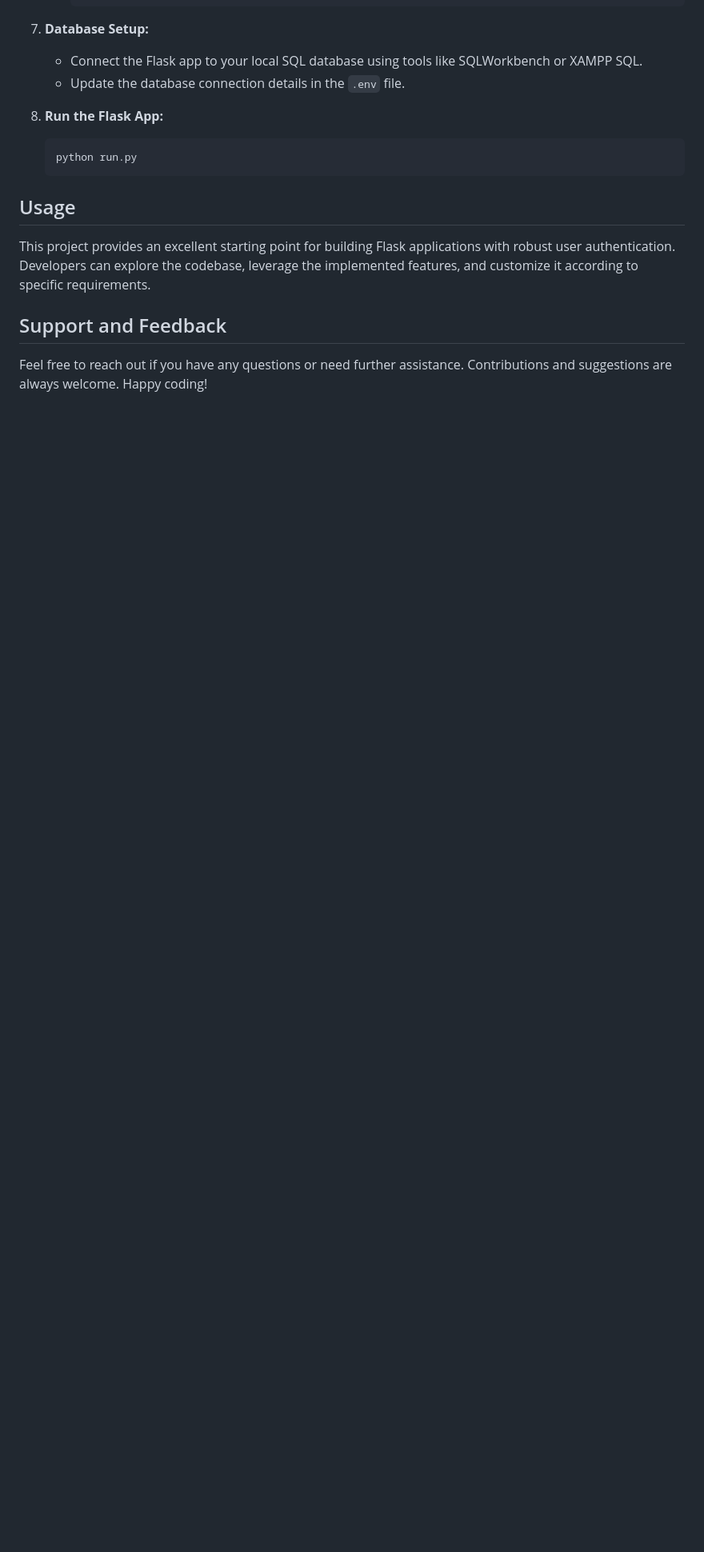
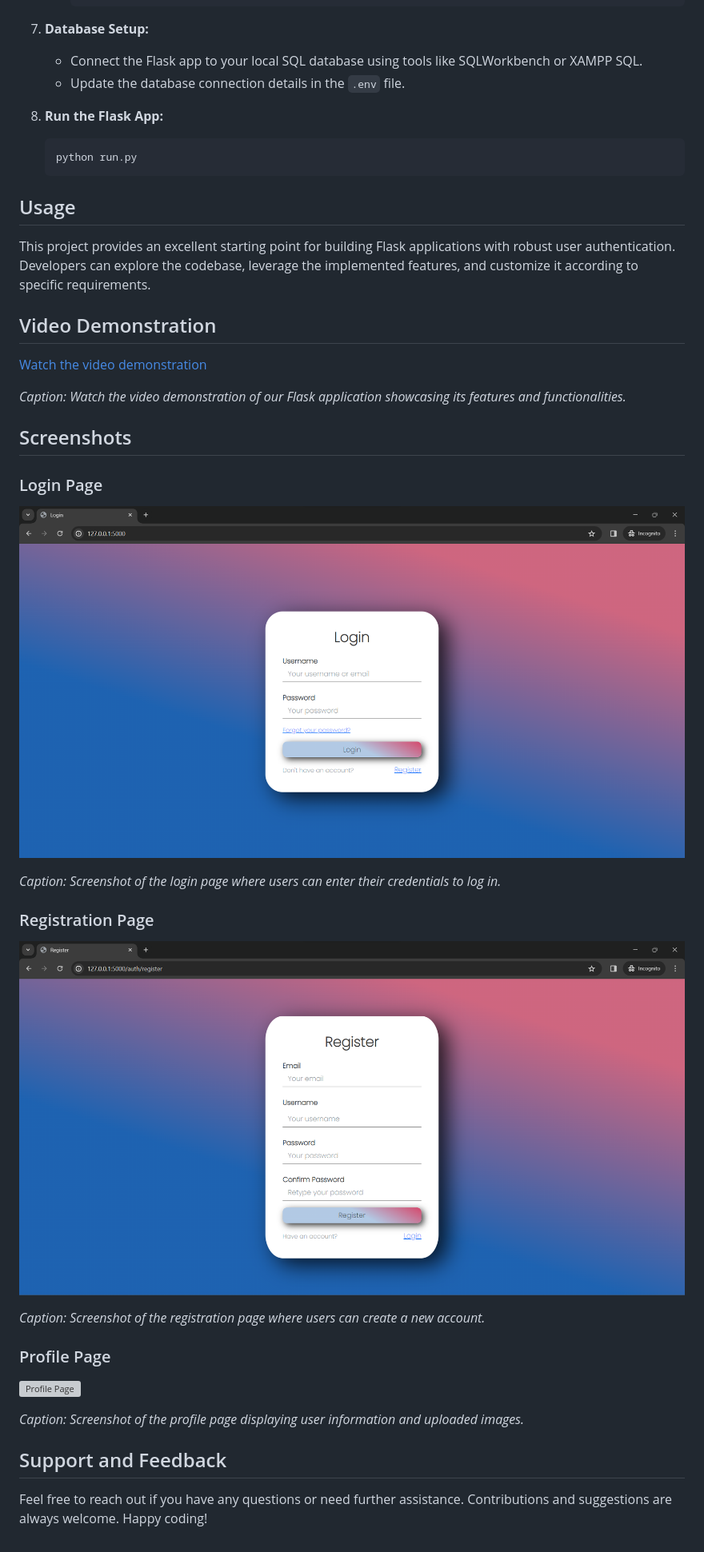
Before and after one commit to aayushsoni4/Login-with-Authentication, a Markdown page: README.md, the part around the change printed below. Shown: that part at 80% size. GitHub-like rendering; pictures changed too: media/screenshots/login_page.png (added), media/screenshots/registration_page.png (added); blank space fills up the shorter version; grey boxes are pictures that could not be loaded.

Commit message:
Uploaded media

```diff
--- a/README.md
+++ b/README.md
@@ -111,6 +110,29 @@ Follow these steps to set up and run the project:
 
 This project provides an excellent starting point for building Flask applications with robust user authentication. Developers can explore the codebase, leverage the implemented features, and customize it according to specific requirements.
 
+## Video Demonstration
+
+[Watch the video demonstration](media/videos/demo.mp4)
+
+*Caption: Watch the video demonstration of our Flask application showcasing its features and functionalities.*
+
+## Screenshots
+
+### Login Page
+![Login Page](media/screenshots/login_page.png)
+
+*Caption: Screenshot of the login page where users can enter their credentials to log in.*
+
+### Registration Page
+![Registration Page](media/screenshots/registration_page.png)
+
+*Caption: Screenshot of the registration page where users can create a new account.*
+
+### Profile Page
+![Profile Page](media/screenshots/profile_page.png)
+
+*Caption: Screenshot of the profile page displaying user information and uploaded images.*
+
 ## Support and Feedback
 
 Feel free to reach out if you have any questions or need further assistance. Contributions and suggestions are always welcome. Happy coding!
```
Also changed, not shown: other parts of README.md (+3 -4 lines), 3 other files.
